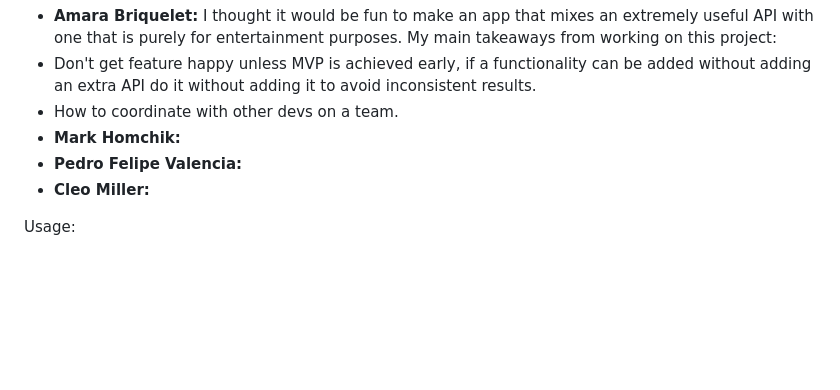
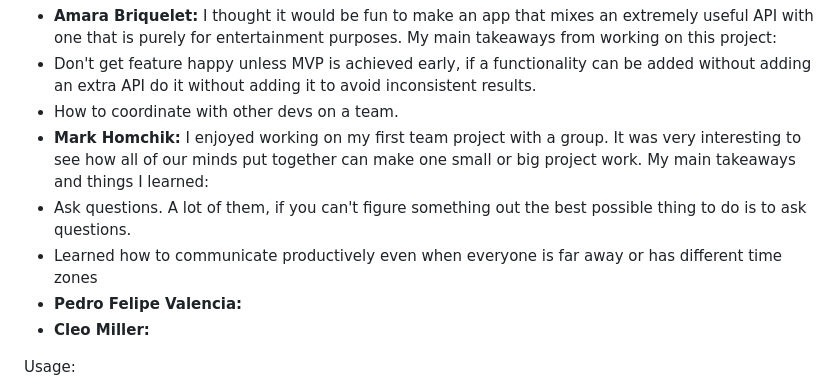
Before and after one commit to markhom/Kanye-Weather, a Markdown page: README.md, the part around the change. GitHub-like rendering; blank space fills up the shorter version.

Commit message:
ReadMe additions

```diff
--- a/README.md
+++ b/README.md
@@ -22,7 +22,10 @@ SO I will be armed with the necessary information to prepare myself and my belon
 My main takeaways from working on this project:
 - Don't get feature happy unless MVP is achieved early, if a functionality can be added without adding an extra API do it without adding it to avoid inconsistent results.
 - How to coordinate with other devs on a team.
-- **Mark Homchik:**
+- **Mark Homchik:** I enjoyed working on my first team project with a group. It was very interesting to see how all of our minds put together can make one small or big project work.
+My main takeaways and things I learned:
+- Ask questions. A lot of them, if you can't figure something out the best possible thing to do is to ask questions.
+- Learned how to communicate productively even when everyone is far away or has different time zones
 - **Pedro Felipe Valencia:**
 - **Cleo Miller:**
 
```
